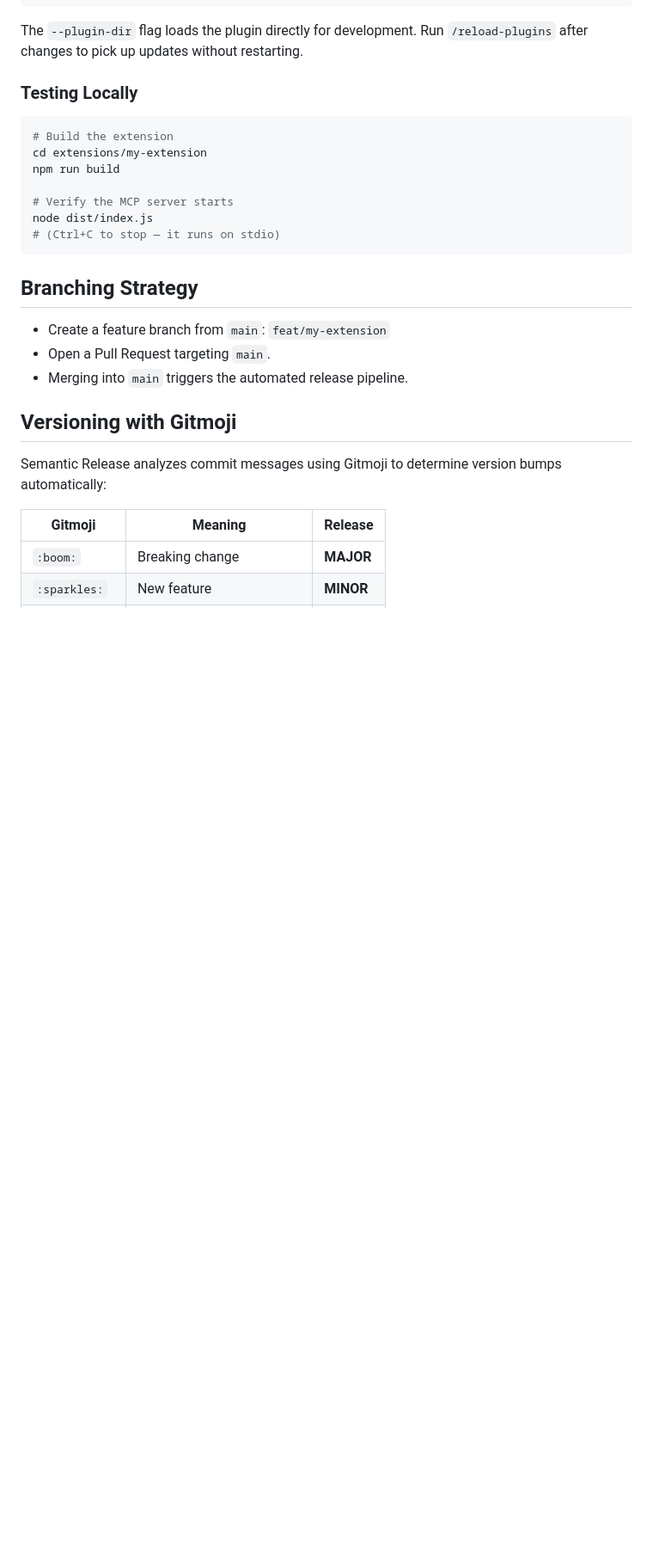
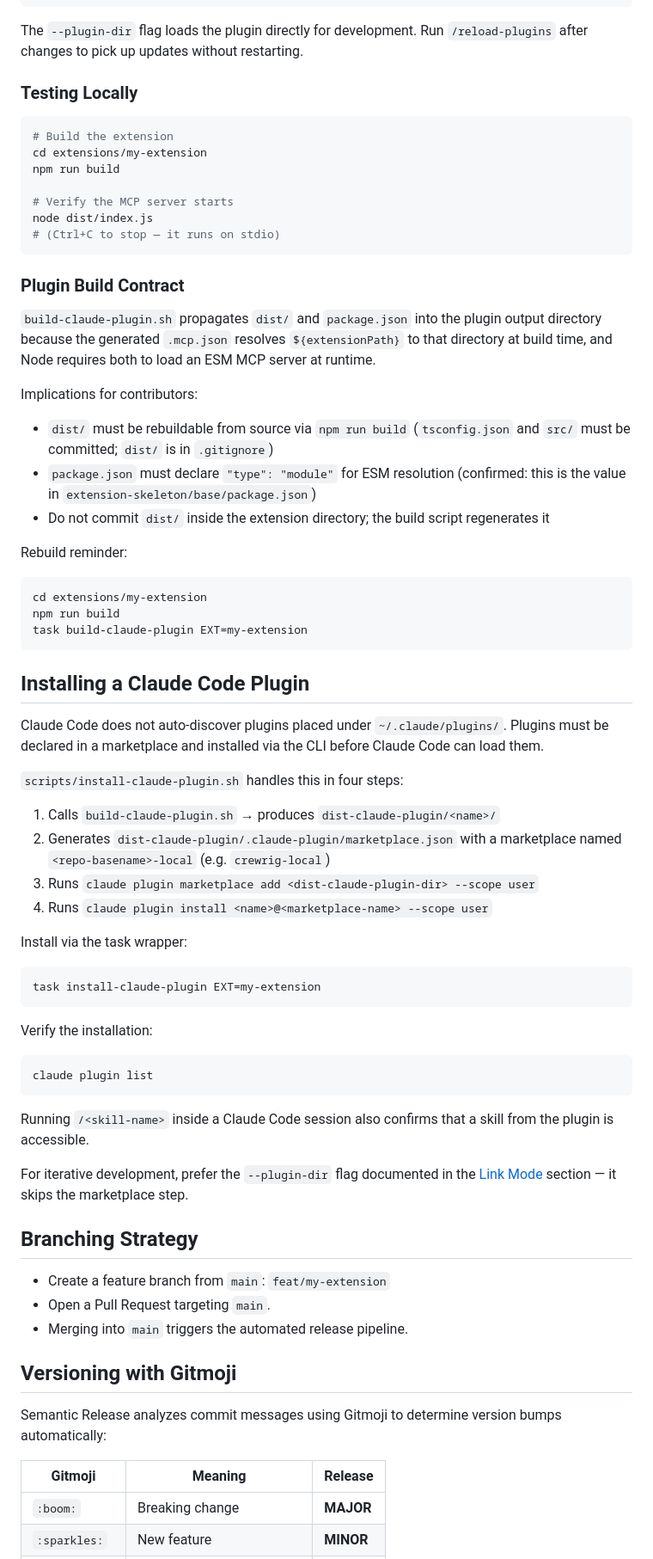
Before and after one commit to hcross/crewrig, a Markdown page: DEVELOPMENT.md, the part around one of its changes. Shown at 86% size. GitHub-like rendering; blank space fills up the shorter version.

Commit message:
📝 Document plugin install flow, build contract and transcript activation (#34) (#79)
Co-authored-by: Claude Sonnet 4.6 <noreply@anthropic.com>

````diff
--- a/DEVELOPMENT.md
+++ b/DEVELOPMENT.md
@@ -109,6 +109,51 @@ node dist/index.js
 # (Ctrl+C to stop — it runs on stdio)
 ```
 
+### Plugin Build Contract
+
+`build-claude-plugin.sh` propagates `dist/` and `package.json` into the plugin output directory because the generated `.mcp.json` resolves `${extensionPath}` to that directory at build time, and Node requires both to load an ESM MCP server at runtime.
+
+Implications for contributors:
+
+- `dist/` must be rebuildable from source via `npm run build` (`tsconfig.json` and `src/` must be committed; `dist/` is in `.gitignore`)
+- `package.json` must declare `"type": "module"` for ESM resolution (confirmed: this is the value in `extension-skeleton/base/package.json`)
+- Do not commit `dist/` inside the extension directory; the build script regenerates it
+
+Rebuild reminder:
+
+```bash
+cd extensions/my-extension
+npm run build
+task build-claude-plugin EXT=my-extension
+```
+
+## Installing a Claude Code Plugin
+
+Claude Code does not auto-discover plugins placed under `~/.claude/plugins/`. Plugins must be declared in a marketplace and installed via the CLI before Claude Code can load them.
+
+`scripts/install-claude-plugin.sh` handles this in four steps:
+
+1. Calls `build-claude-plugin.sh` → produces `dist-claude-plugin/<name>/`
+2. Generates `dist-claude-plugin/.claude-plugin/marketplace.json` with a marketplace named `<repo-basename>-local` (e.g. `crewrig-local`)
+3. Runs `claude plugin marketplace add <dist-claude-plugin-dir> --scope user`
+4. Runs `claude plugin install <name>@<marketplace-name> --scope user`
+
+Install via the task wrapper:
+
+```bash
+task install-claude-plugin EXT=my-extension
+```
+
+Verify the installation:
+
+```bash
+claude plugin list
+```
+
+Running `/<skill-name>` inside a Claude Code session also confirms that a skill from the plugin is accessible.
+
+For iterative development, prefer the `--plugin-dir` flag documented in the [Link Mode](#link-mode) section — it skips the marketplace step.
+
 ## Branching Strategy
 
 - Create a feature branch from `main`: `feat/my-extension`
````
Also changed, not shown: other parts of DEVELOPMENT.md (+34 -0 lines).
